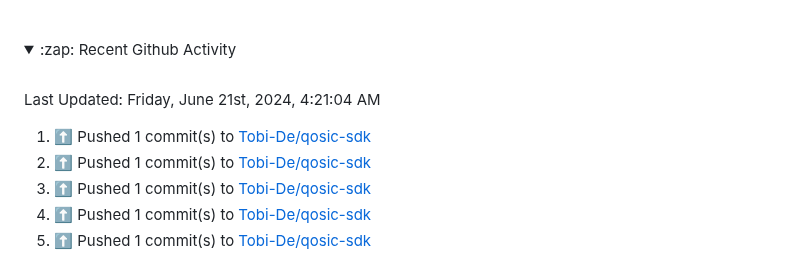
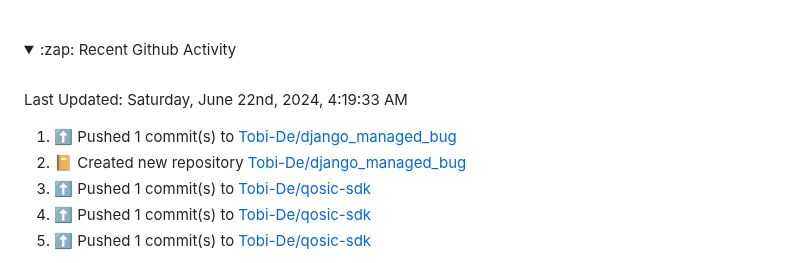
Before and after one commit to Tobi-De/Tobi-De, a Markdown page: README.md, the part around the change. Rendered like a GitHub page; folded sections open.

Commit message:
⚡ Update README with the recent activity

```diff
--- a/README.md
+++ b/README.md
@@ -77,12 +77,12 @@ My latest publications:
 <br>
 
  <!--RECENT_ACTIVITY:last_update-->
-Last Updated: Friday, June 21st, 2024, 4:21:04 AM
+Last Updated: Saturday, June 22nd, 2024, 4:19:33 AM
  <!--RECENT_ACTIVITY:last_update_end-->
 
  <!--RECENT_ACTIVITY:start-->
-1. ⬆️ Pushed 1 commit(s) to [Tobi-De/qosic-sdk](https://github.com/Tobi-De/qosic-sdk)<br>
-2. ⬆️ Pushed 1 commit(s) to [Tobi-De/qosic-sdk](https://github.com/Tobi-De/qosic-sdk)<br>
+1. ⬆️ Pushed 1 commit(s) to [Tobi-De/django_managed_bug](https://github.com/Tobi-De/django_managed_bug)<br>
+2. 📔 Created new repository [Tobi-De/django_managed_bug](https://github.com/Tobi-De/django_managed_bug)<br>
 3. ⬆️ Pushed 1 commit(s) to [Tobi-De/qosic-sdk](https://github.com/Tobi-De/qosic-sdk)<br>
 4. ⬆️ Pushed 1 commit(s) to [Tobi-De/qosic-sdk](https://github.com/Tobi-De/qosic-sdk)<br>
 5. ⬆️ Pushed 1 commit(s) to [Tobi-De/qosic-sdk](https://github.com/Tobi-De/qosic-sdk)<br>
```
